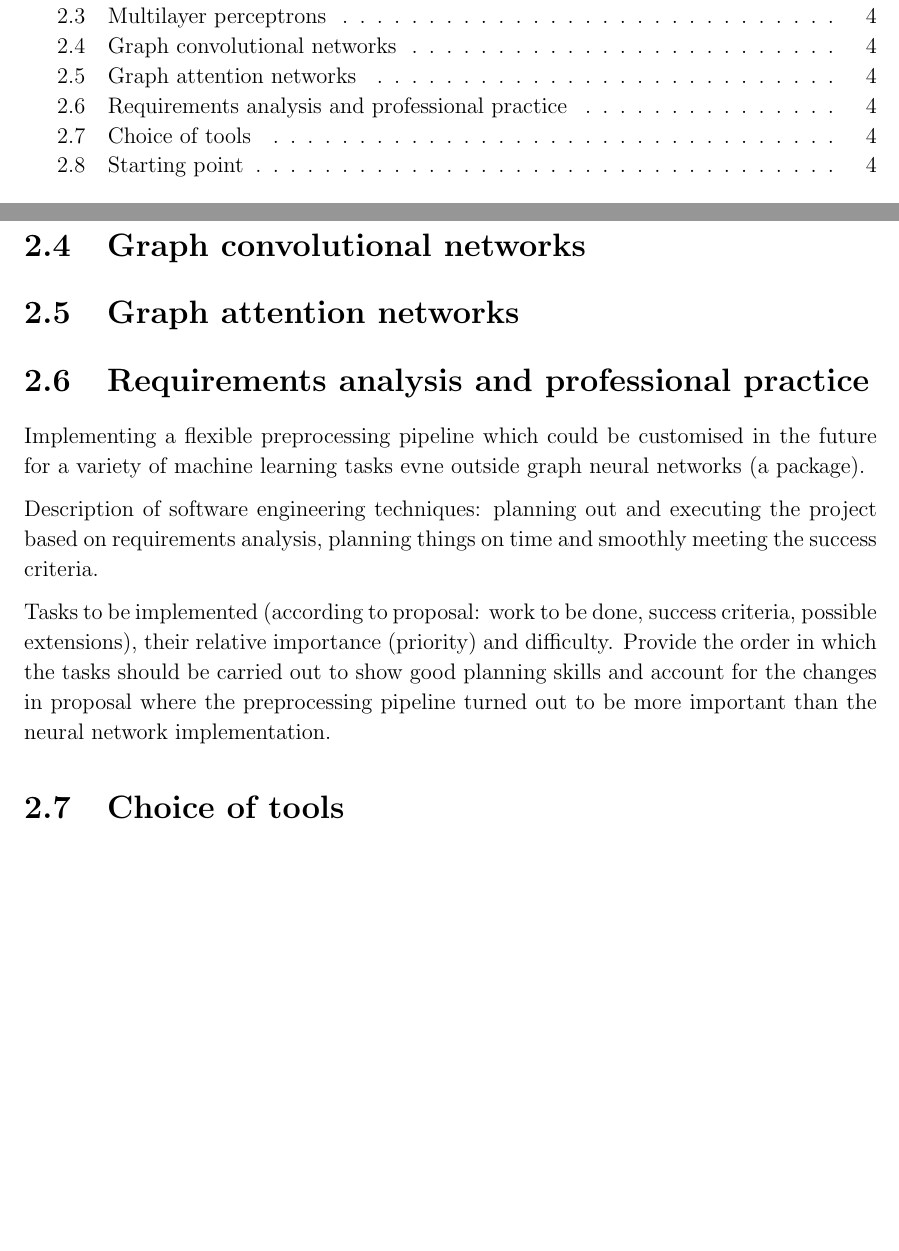
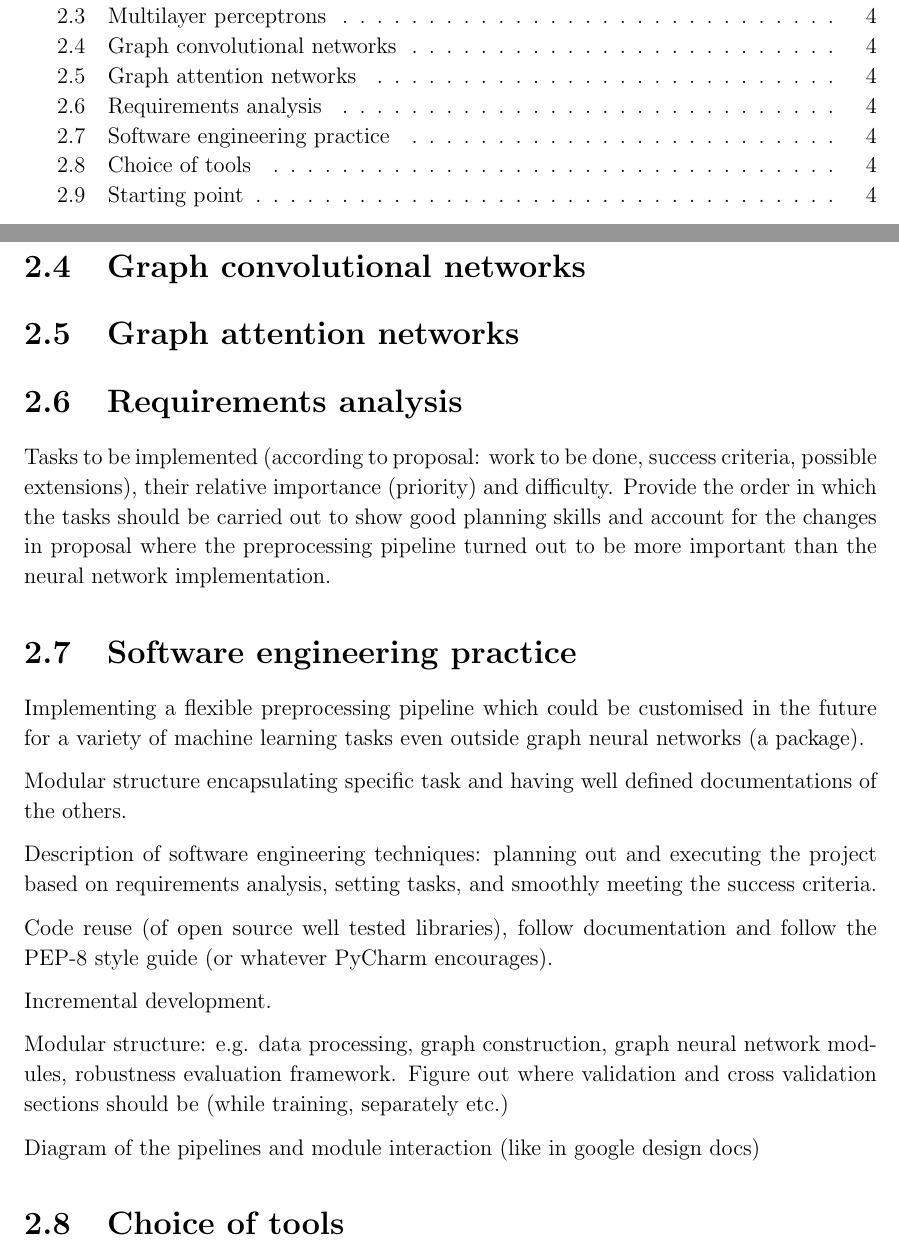
Before and after one commit to kamilest/cst-ii-dissertation, a LaTeX thesis (dissertation/dissertation.tex): two parts of pages 7 and 14 of 23, joined at a grey line, cut so that both start at the same text, the shorter picture padded with empty space. Compiled offline with pdfLaTeX.

Commit message:
Requirements analysis draft.

```diff
--- a/dissertation/dissertation.tex
+++ b/dissertation/dissertation.tex
@@ -156,13 +156,25 @@ The multilayer perceptron maths, if appropriate.
 
 \section{Graph attention networks}
 
-\section{Requirements analysis and professional practice}
-
-Implementing a flexible preprocessing pipeline which could be customised in the future for a variety of machine learning tasks evne outside graph neural networks (a package).
-
-Description of software engineering techniques: planning out and executing the project based on requirements analysis, planning things on time and smoothly meeting the success criteria.
+\section{Requirements analysis}
 
 Tasks to be implemented (according to proposal: work to be done, success criteria, possible extensions), their relative importance (priority) and difficulty. Provide the order in which the tasks should be carried out to show good planning skills and account for the changes in proposal where the preprocessing pipeline turned out to be more important than the neural network implementation.
+
+\section{Software engineering practice}
+Implementing a flexible preprocessing pipeline which could be customised in the future for a variety of machine learning tasks even outside graph neural networks (a package).
+
+Modular structure encapsulating specific task and having well defined documentations of the others.
+
+Description of software engineering techniques: planning out and executing the project based on requirements analysis, setting tasks, and smoothly meeting the success criteria.
+
+Code reuse (of open source well tested libraries), follow documentation and follow the PEP-8 style guide (or whatever PyCharm encourages).
+
+Incremental development.
+
+Modular structure: e.g. data processing, graph construction, graph neural network modules, robustness evaluation framework. Figure out where validation and cross validation sections should be (while training, separately etc.)
+
+Diagram of the pipelines and module interaction (like in google design docs)
+
 
 \section{Choice of tools}
 PyTorch, PyTorch geometric extension, graph spectral filters/convolutions, message passing, timeseries preprocessing into correlation matrices, IDEs, backup strategies
```
